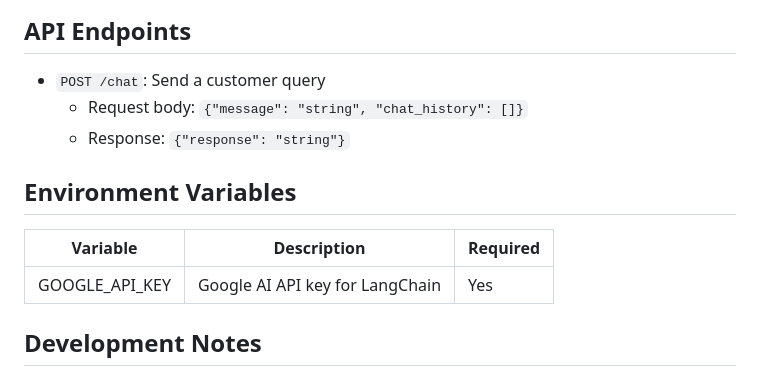
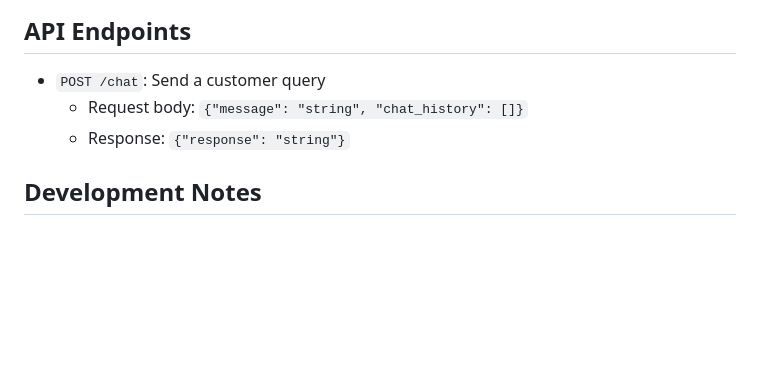
Before and after one commit to VishnuKugarthi/customer_support_ai_agent, a Markdown page: README.md, the part around the change. Drawn GitHub-style; blank space fills up the shorter version.

```diff
--- a/README.md
+++ b/README.md
@@ -77,12 +77,6 @@ customer_support_ai_agent/
   - Request body: `{"message": "string", "chat_history": []}`
   - Response: `{"response": "string"}`
 
-## Environment Variables
-
-| Variable | Description | Required |
-|----------|-------------|----------|
-| GOOGLE_API_KEY | Google AI API key for LangChain | Yes |
-
 ## Development Notes
 
 ### Adding New Knowledge Base Items
```
